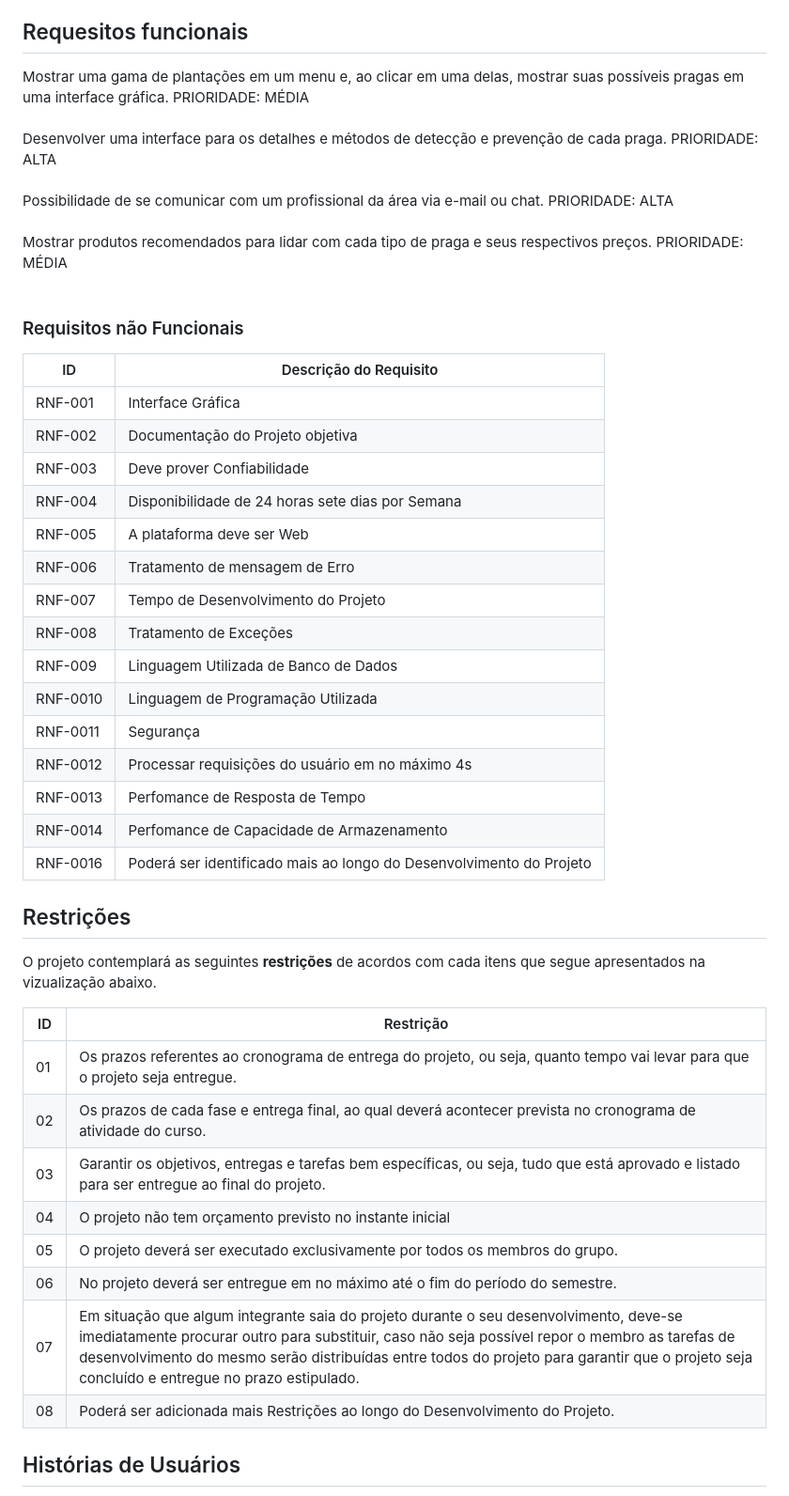
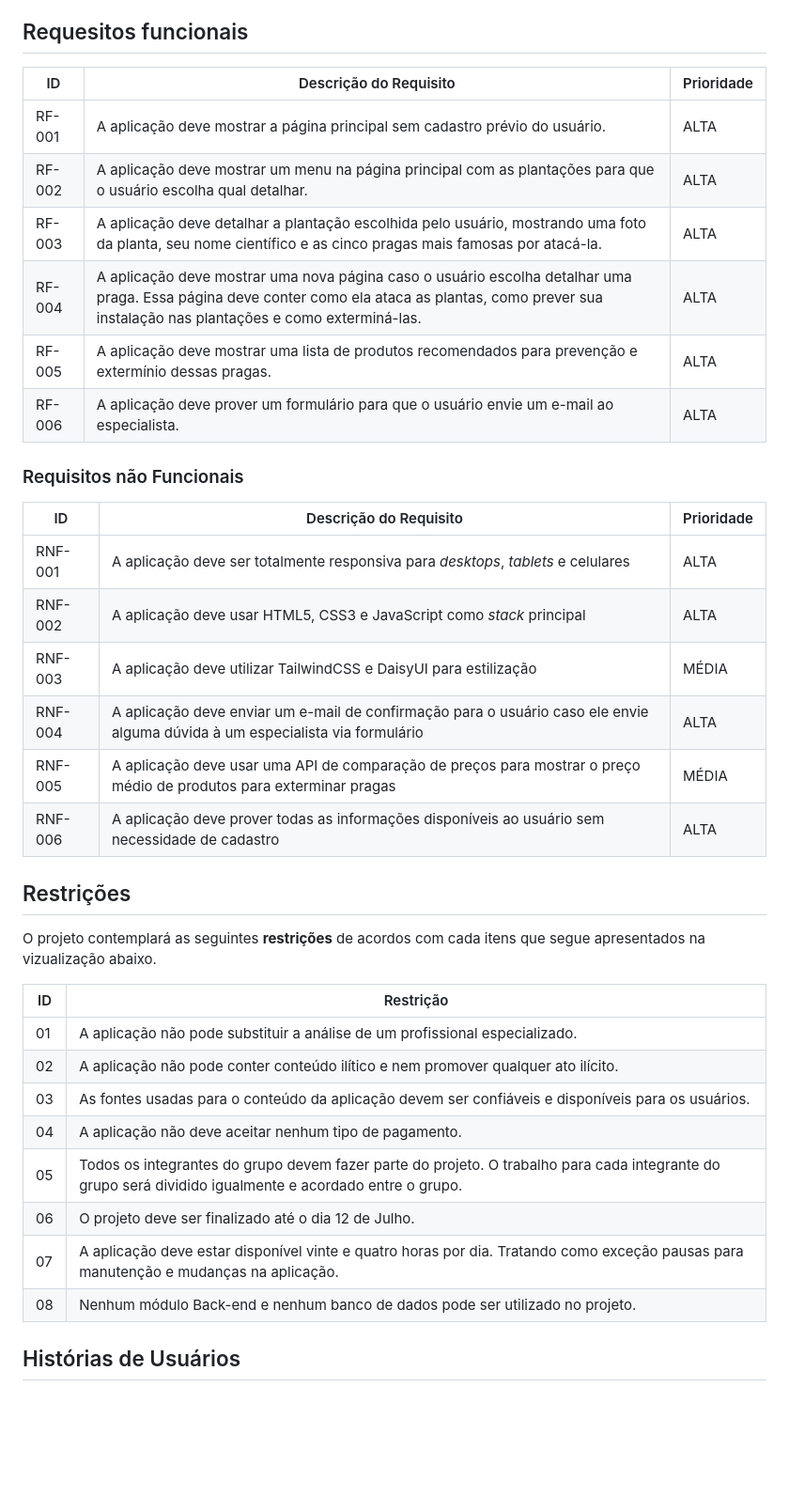
Before and after one commit to ICEI-PUC-Minas-PMV-SI/pmv-si-2023-1-e1-proj-web-t3-controle_de_pragas, a Markdown page: docs/especification.md, the part around the change. Shown: that part at 94% size. Rendered like a GitHub page; blank space fills up the shorter version.

Commit message:
Restrições corrigidas
Restrições corrigidas de acordo com o discutido na reunião do dia 27/04/2023.

```diff
--- a/docs/especification.md
+++ b/docs/especification.md
@@ -35,48 +35,39 @@ Necessidade: Claudia tem uma pequena horta na sua varanda e tem medo de que algu
 
 
 ## Requesitos funcionais
-Mostrar uma gama de plantações em um menu e, ao clicar em uma delas, mostrar suas possíveis pragas em uma interface gráfica. PRIORIDADE: MÉDIA
-<br><br>
-Desenvolver uma interface para os detalhes e métodos de detecção e prevenção de cada praga. PRIORIDADE: ALTA
-<br><br>
-Possibilidade de se comunicar com um profissional da área via e-mail ou chat.  PRIORIDADE: ALTA
-<br><br>
-Mostrar produtos recomendados para lidar com cada tipo de praga e seus respectivos preços. PRIORIDADE: MÉDIA
-<br><br>
+|ID       | Descrição do Requisito  | Prioridade |
+|---------|-------------------------|------------|
+|RF-001| A aplicação deve mostrar a página principal sem cadastro prévio do usuário. | ALTA |
+|RF-002| A aplicação deve mostrar um menu na página principal com as plantações para que o usuário escolha qual detalhar. | ALTA |
+|RF-003| A aplicação deve detalhar a plantação escolhida pelo usuário, mostrando uma foto da planta, seu nome científico e as cinco pragas mais famosas por atacá-la. | ALTA
+|RF-004| A aplicação deve mostrar uma nova página caso o usuário escolha detalhar uma praga. Essa página deve conter como ela ataca as plantas, como prever sua instalação nas plantações e como exterminá-las. | ALTA
+|RF-005| A aplicação deve mostrar uma lista de produtos recomendados para prevenção e extermínio dessas pragas. | ALTA
+|RF-006| A aplicação deve prover um formulário para que o usuário envie um e-mail ao especialista. | ALTA
 
 ### Requisitos não Funcionais
 
-|ID     | Descrição do Requisito  |
-|-------|-------------------------|
-|RNF-001| Interface Gráfica |
-|RNF-002| Documentação do Projeto objetiva |
-|RNF-003| Deve prover Confiabilidade|
-|RNF-004| Disponibilidade de  24 horas sete dias por Semana |
-|RNF-005| A plataforma deve ser Web|
-|RNF-006| Tratamento de mensagem de Erro |
-|RNF-007| Tempo de Desenvolvimento do Projeto |
-|RNF-008| Tratamento de Exceções |
-|RNF-009| Linguagem Utilizada de Banco de Dados |
-|RNF-0010| Linguagem de Programação Utilizada |
-|RNF-0011| Segurança | MÉDIA |
-|RNF-0012| Processar requisições do usuário em no máximo 4s |
-|RNF-0013| Perfomance de Resposta de Tempo | ALTA |
-|RNF-0014| Perfomance de Capacidade de Armazenamento |
-|RNF-0016| Poderá ser identificado mais ao longo do Desenvolvimento do Projeto |
+|ID     | Descrição do Requisito  | Prioridade |
+|-------|-------------------------|------------|
+|RNF-001| A aplicação deve ser totalmente responsiva para *desktops*, *tablets* e celulares | ALTA |
+|RNF-002| A aplicação deve usar HTML5, CSS3 e JavaScript como *stack* principal | ALTA |
+|RNF-003| A aplicação deve utilizar TailwindCSS e DaisyUI para estilização | MÉDIA |
+|RNF-004| A aplicação deve enviar um e-mail de confirmação para o usuário caso ele envie alguma dúvida à um especialista via formulário | ALTA |
+|RNF-005| A aplicação deve usar uma API de comparação de preços para mostrar o preço médio de produtos para exterminar pragas | MÉDIA |
+|RNF-006| A aplicação deve prover todas as informações disponíveis ao usuário sem necessidade de cadastro | ALTA |
 ## Restrições
 
  O projeto contemplará as seguintes **restrições** de acordos com cada itens que segue apresentados na vizualização abaixo.
 
-|ID| Restrição                                                                                                              |
-|--|------------------------------------------------------------------------------------------------------------------------|
-|01| Os prazos referentes ao cronograma de entrega do projeto, ou seja, quanto tempo vai levar para que o projeto seja entregue.|
-|02| Os prazos de cada fase e entrega final, ao qual deverá acontecer prevista no cronograma de atividade do curso.         |
-|03| Garantir os objetivos, entregas e tarefas bem específicas, ou seja, tudo que está aprovado e listado para ser entregue ao final do projeto.|
-|04| O projeto não tem orçamento previsto no instante inicial                                                               |
-|05| O projeto deverá ser executado exclusivamente por todos os membros do grupo.                                           |
-|06| No projeto deverá ser entregue em no máximo até o fim do período do semestre.                                          |
-|07| Em situação que algum integrante saia do projeto durante o seu desenvolvimento, deve-se imediatamente procurar outro para substituir, caso não seja possível repor o membro as tarefas de desenvolvimento do mesmo serão distribuídas entre todos do projeto para garantir que o projeto seja concluído e entregue no prazo estipulado.|
-|08| Poderá ser adicionada mais Restrições ao longo do Desenvolvimento do Projeto.
+| ID | Restrição |
+|----|-----------|
+|01| A aplicação não pode substituir a análise de um profissional especializado.|
+|02| A aplicação não pode conter conteúdo ilítico e nem promover qualquer ato ilícito.|
+|03| As fontes usadas para o conteúdo da aplicação devem ser confiáveis e disponíveis para os usuários.|
+|04| A aplicação não deve aceitar nenhum tipo de pagamento.|
+|05| Todos os integrantes do grupo devem fazer parte do projeto. O trabalho para cada integrante do grupo será dividido igualmente e acordado entre o grupo.|
+|06| O projeto deve ser finalizado até o dia 12 de Julho.|
+|07| A aplicação deve estar disponível vinte e quatro horas por dia. Tratando como exceção pausas para manutenção e mudanças na aplicação.|
+|08| Nenhum módulo Back-end e nenhum banco de dados pode ser utilizado no projeto.|
 
 ## Histórias de Usuários
 
```
